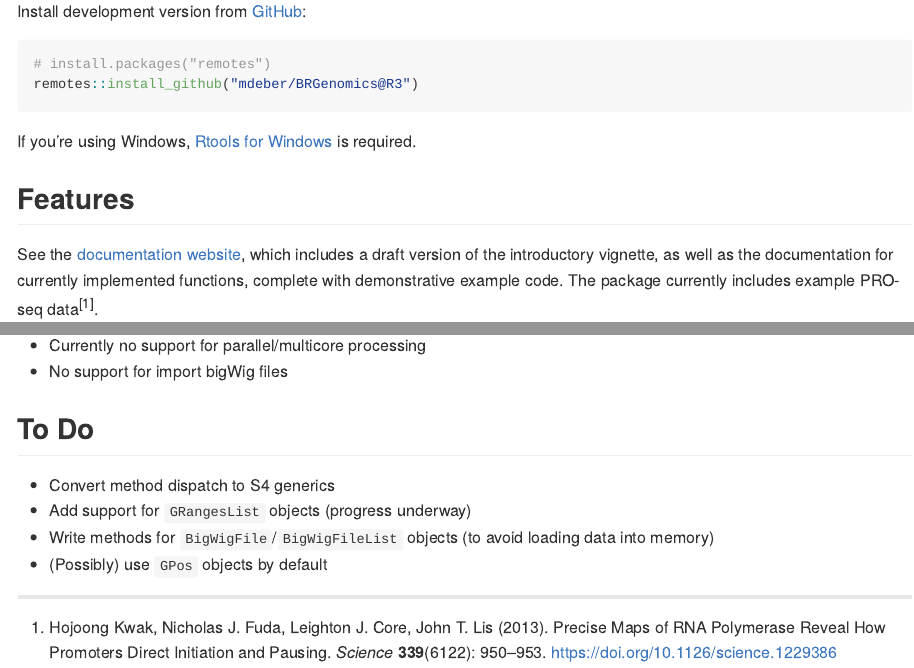
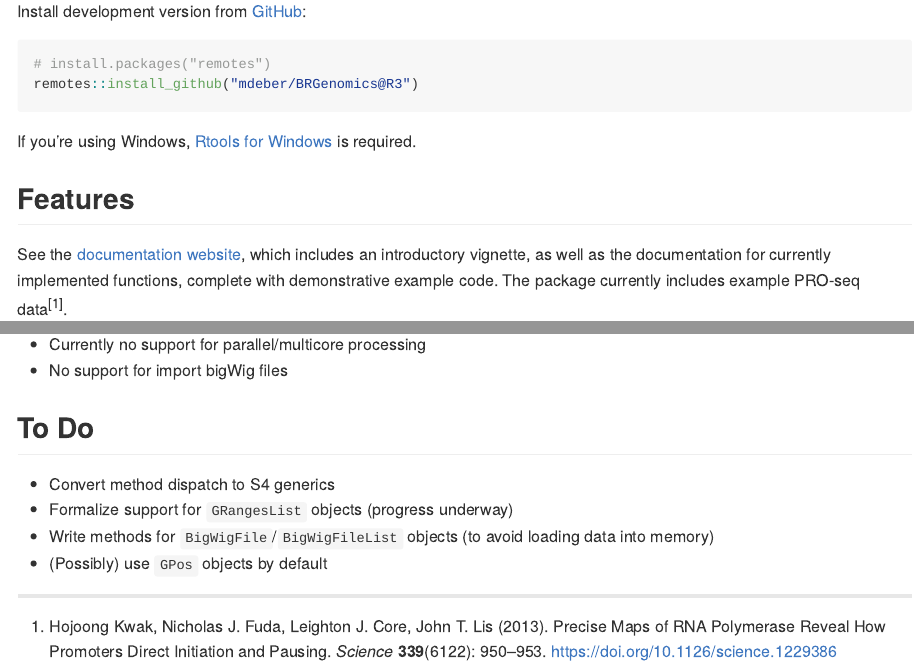
Before and after one commit to mdeber/BRGenomics, an R Markdown document (README.Rmd): the page in a window 1100 px wide, from 260 px down, and a second part further down, joined at a grey line. The pictures show the output file README.md that the author committed with the source, drawn offline in the style of GitHub.

```diff
--- a/README.Rmd
+++ b/README.Rmd
@@ -34,8 +34,7 @@
 
 ## Features
 
-See the [documentation website](https://mdeber.github.io/), which includes a draft version of the introductory vignette, as well as the documentation for currently implemented functions, complete with demonstrative example code. The package currently includes example PRO-seq
-data^[1]^.
+See the [documentation website](https://mdeber.github.io/), which includes an introductory vignette, as well as the documentation for currently implemented functions, complete with demonstrative example code. The package currently includes example PRO-seq data^[1]^.
 
 ## Limitations for Windows users
 
@@ -45,7 +44,7 @@
 ## To Do
 
 * Convert method dispatch to S4 generics
-* Add support for `GRangesList` objects (progress underway)
+* Formalize support for `GRangesList` objects (progress underway)
 * Write methods for `BigWigFile`/`BigWigFileList` objects (to avoid loading data into memory)
 * (Possibly) use `GPos` objects by default
 
```
Also changed, not shown: NEWS.md (+2 -1 lines), vignettes/BRGenomicsOverview.Rmd (+1 -1 lines), README.md, 2 other files.
